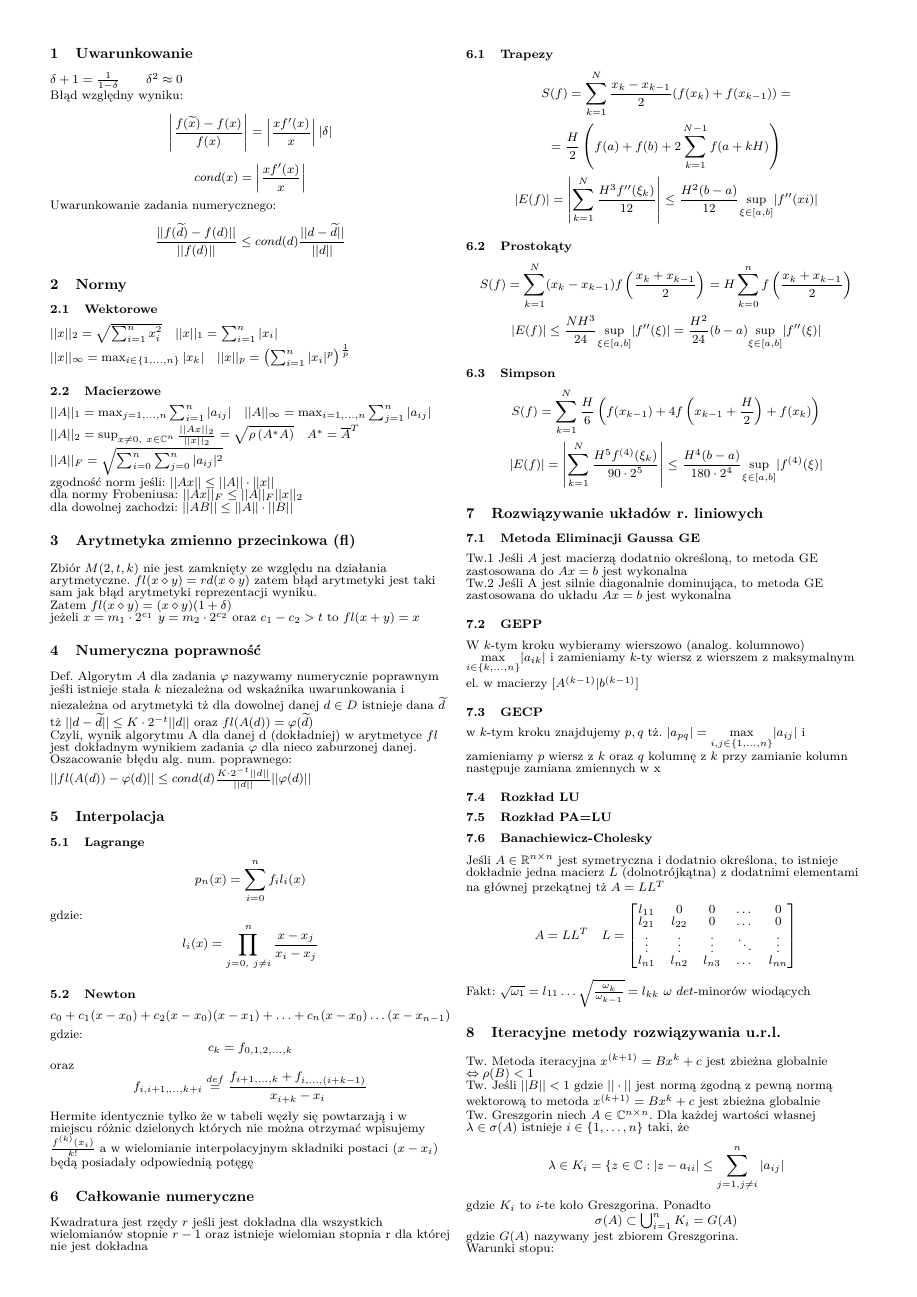
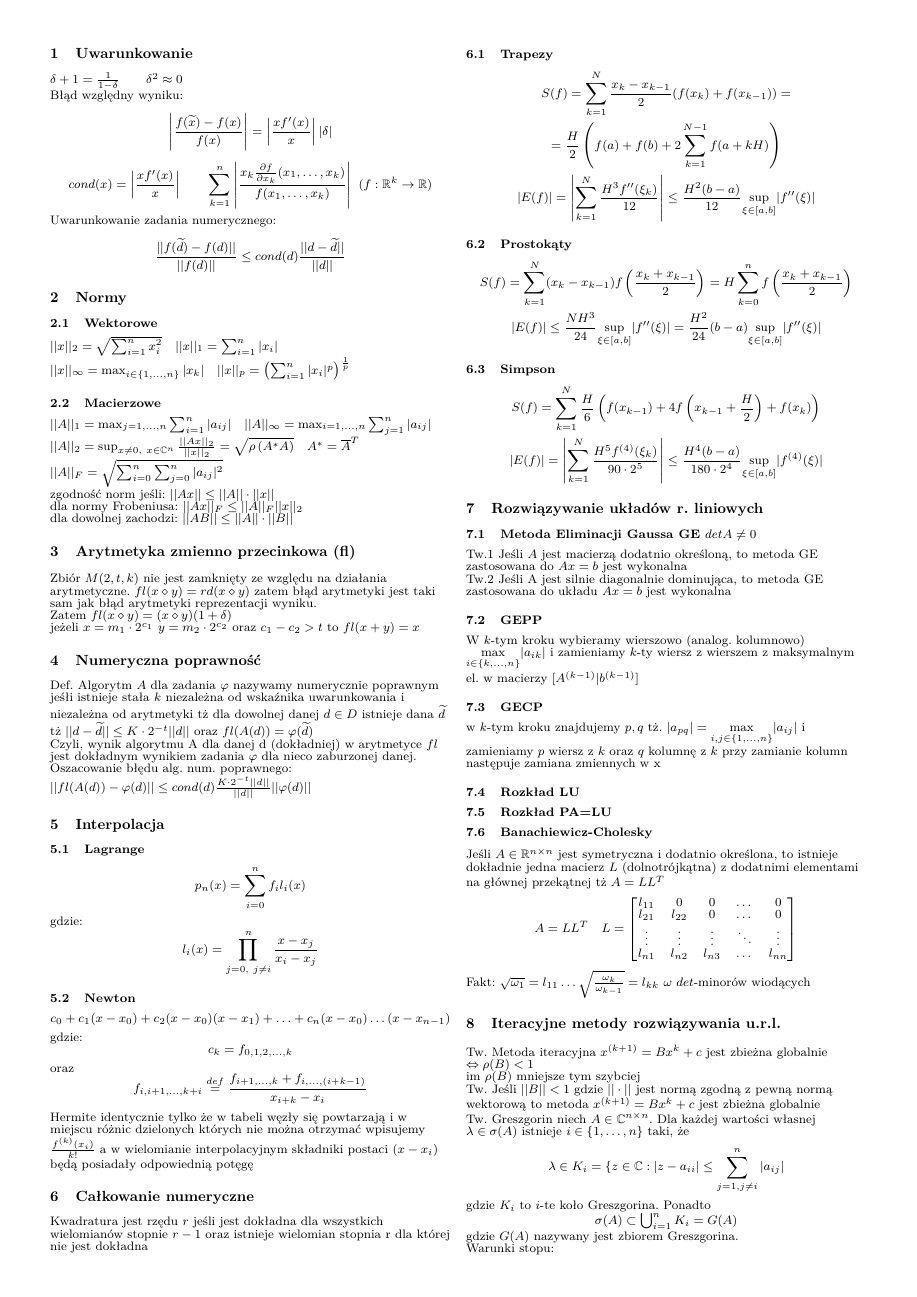
Before and after one commit to loordu/numerki-egzamin, a LaTeX document (kartka.tex): page 1 of 2. Compiled offline with pdfLaTeX.

Commit message:
Litereówki 2

```diff
--- a/kartka.tex
+++ b/kartka.tex
@@ -2,6 +2,7 @@
 %2018 sesja letnia
 
 \documentclass[twocolumn]{article}
+\author{Bartosz Chrostowski}
 %\usepackage{showframe} %rysuje linie gdzie margines
 \usepackage[a4paper,margin=1.15cm, top=1cm,bottom=1cm]{geometry}
 \usepackage[T1]{fontenc}
@@ -25,7 +26,7 @@
 \section{Uwarunkowanie}
 $\delta+1 = \frac{1}{1-\delta} \qquad \delta^{2} \approx 0$\\
 Błąd względny wyniku: $$\left| \frac{f(\widetilde{x}) - f(x)}{f(x)} \right| = \left| \frac{xf'(x)}{x} \right| |\delta|$$
-$$cond(x) = \left| \frac{xf'(x)}{x} \right| $$
+$$cond(x) = \left| \frac{xf'(x)}{x} \right| \qquad \sum_{k=1}^{n} \left| \frac{x_k \frac{\partial f}{\partial x_k}(x_1,\ldots,x_k)}{f(x_1,\ldots,x_k)} \right| \ (f:\mathbb{R}^k \rightarrow \mathbb{R})$$
 Uwarunkowanie zadania numerycznego: $$\frac{||f(\widetilde{d}) - f(d)||}{||f(d)||} \leq cond(d) \frac{||d - \widetilde{d}||}{||d||}$$
 
 \section{Normy}
@@ -61,10 +62,10 @@ gdzie: $$c_{k} = f_{0,1,2,\ldots,k}$$ oraz $$f_{i,i+1,\ldots,k+i} \stackrel{def}
 Hermite identycznie tylko że w tabeli węzły się powtarzają i w miejscu różnic dzielonych których nie można otrzymać wpisujemy $\frac{f^{(k)}(x_i)}{k!}$ a w wielomianie interpolacyjnym składniki postaci $(x-x_i)$ będą posiadały odpowiednią potęgę
 
 \section{Całkowanie numeryczne}
-Kwadratura jest rzędy $r$ jeśli jest dokładna dla wszystkich wielomianów stopnie $r-1$ oraz istnieje wielomian stopnia r dla której nie jest dokładna\\
+Kwadratura jest rzędu $r$ jeśli jest dokładna dla wszystkich wielomianów stopnie $r-1$ oraz istnieje wielomian stopnia r dla której nie jest dokładna\\
 \subsection{Trapezy}
 $$S(f) = \sum_{k=1}^{N} \frac{x_k - x_{k-1}}{2}{(f(x_k) + f(x_{k-1}})) =$$ $$=\frac{H}{2} \left(f(a)+f(b)+2\sum_{k=1}^{N-1}f(a + kH)\right)$$
-$$|E(f)| = \left| \sum_{k=1}^{N}\frac{H^3f^{\prime\prime}(\xi_k)}{12} \right| \leq \frac{H^2(b-a)}{12}\underset{\xi \in [a,b]}{\sup}|f^{\prime\prime} (xi)|$$
+$$|E(f)| = \left| \sum_{k=1}^{N}\frac{H^3f^{\prime\prime}(\xi_k)}{12} \right| \leq \frac{H^2(b-a)}{12}\underset{\xi \in [a,b]}{\sup}|f^{\prime\prime} (\xi)|$$
 \subsection{Prostokąty}
 $$S(f) = \sum_{k=1}^{N}(x_k - x_{k-1})f\left(\frac{x_k + x_{k-1}}{2}\right) = H\sum_{k=0}^{n}f\left(\frac{x_k + x_{k-1}}{2}\right)$$
 $$|E(f)| \leq \frac{NH^3}{24}\underset{\xi \in [a,b]}{\sup}|f^{\prime\prime}(\xi)| = \frac{H^2}{24}(b-a)\underset{\xi \in [a,b]}{\sup}|f^{\prime\prime}(\xi)|$$
@@ -73,7 +74,7 @@ $$S(f) = \sum_{k=1}^N \frac{H}{6} \left(f(x_{k-1})+4f\left(x_{k-1} + \frac{H}{2}
 $$|E(f)|= \left| \sum_{k=1}^N \frac{H^5f^{(4)}(\xi_k)}{90\cdot2^5}\right| \leq \frac{H^4(b-a)}{180\cdot2^4}\underset{\xi \in [a,b]}{\sup}|f^{(4)}(\xi)| $$
 
 \section{Rozwiązywanie układów r. liniowych}
-\subsection{Metoda Eliminacji Gaussa GE}
+\subsection{Metoda Eliminacji Gaussa GE $detA\neq0$}
 Tw.1 Jeśli $A$ jest macierzą dodatnio określoną, to metoda GE zastosowana do $Ax=b$ jest wykonalna\\
 Tw.2 Jeśli A jest silnie diagonalnie dominująca, to metoda GE zastosowana do układu $Ax=b$ jest wykonalna
 \subsection{GEPP}
@@ -94,7 +95,7 @@ $$A = LL^T \quad L=
 Fakt: $\sqrt{\omega_1} = l_{11} \ldots \sqrt{\frac{\omega_{k}}{\omega_{k-1}}} = l_{kk}$  $\omega$ $det$-minorów wiodących
 
 \section{Iteracyjne metody rozwiązywania u.r.l.}
-Tw. Metoda iteracyjna $x^{(k+1)} = Bx^k + c$ jest zbieżna globalnie $\Leftrightarrow \rho(B) < 1$\\
+Tw. Metoda iteracyjna $x^{(k+1)} = Bx^k + c$ jest zbieżna globalnie $\Leftrightarrow \rho(B) < 1$\\ im $\rho(B)$ mniejsze tym szybciej\\
 Tw. Jeśli $||B|| < 1$ gdzie $||\cdot||$ jest normą zgodną z pewną normą wektorową to metoda $x^{(k+1)}=Bx^k+c$ jest zbieżna globalnie\\
 Tw. Greszgorin niech $A \in \mathbb{C}^{n \times n}$. Dla każdej wartości własnej $\lambda \in \sigma(A)$ istnieje $i \in \{1,\ldots,n\}$ taki, że
 $$\lambda \in K_i = \{z \in \mathbb{C}:|z-a_{ii}| \leq \sum_{j=1,j \neq i}^{n} |a_{ij}|$$
```
Also changed, not shown: kartka.pdf, kartka.tex (2 more changed lines).
